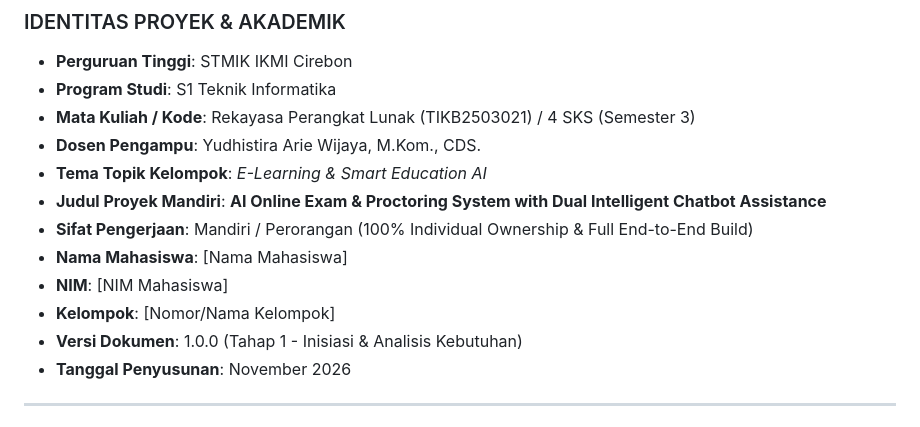
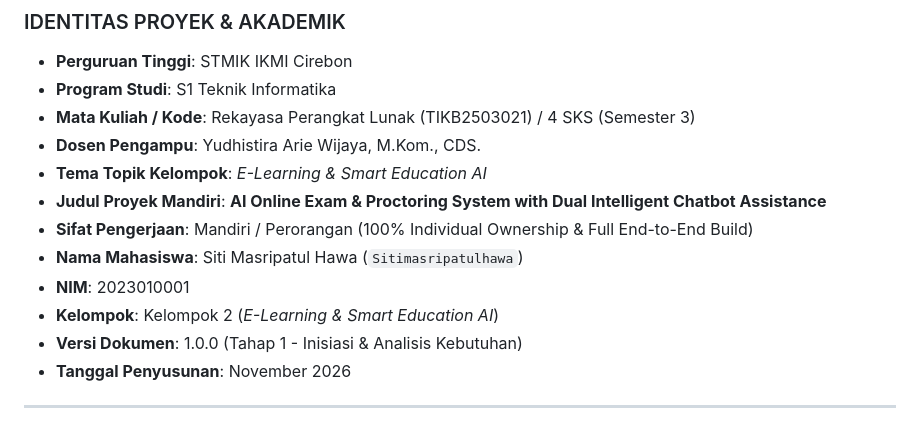
Before and after one commit to Sitimasripatulhawa/project-rpl-siti-masripatul-hawa-sistem-ujian-online, a Markdown page: docs/TAHAP_1_PRD_SRS.md, the part around the change. Rendered like a GitHub page.

```diff
--- a/docs/TAHAP_1_PRD_SRS.md
+++ b/docs/TAHAP_1_PRD_SRS.md
@@ -11,9 +11,9 @@
 * **Tema Topik Kelompok**: *E-Learning & Smart Education AI*
 * **Judul Proyek Mandiri**: **AI Online Exam & Proctoring System with Dual Intelligent Chatbot Assistance**
 * **Sifat Pengerjaan**: Mandiri / Perorangan (100% Individual Ownership & Full End-to-End Build)
-* **Nama Mahasiswa**: [Nama Mahasiswa]
-* **NIM**: [NIM Mahasiswa]
-* **Kelompok**: [Nomor/Nama Kelompok]
+* **Nama Mahasiswa**: Siti Masripatul Hawa (`Sitimasripatulhawa`)
+* **NIM**: 2023010001
+* **Kelompok**: Kelompok 2 (*E-Learning & Smart Education AI*)
 * **Versi Dokumen**: 1.0.0 (Tahap 1 - Inisiasi & Analisis Kebutuhan)
 * **Tanggal Penyusunan**: November 2026
 
```
Also changed, not shown: docs/TAHAP_2_UML_SDD.md (+59 -1 lines), docs/diagrams/01_use_case_diagram.png, 1 other file.
